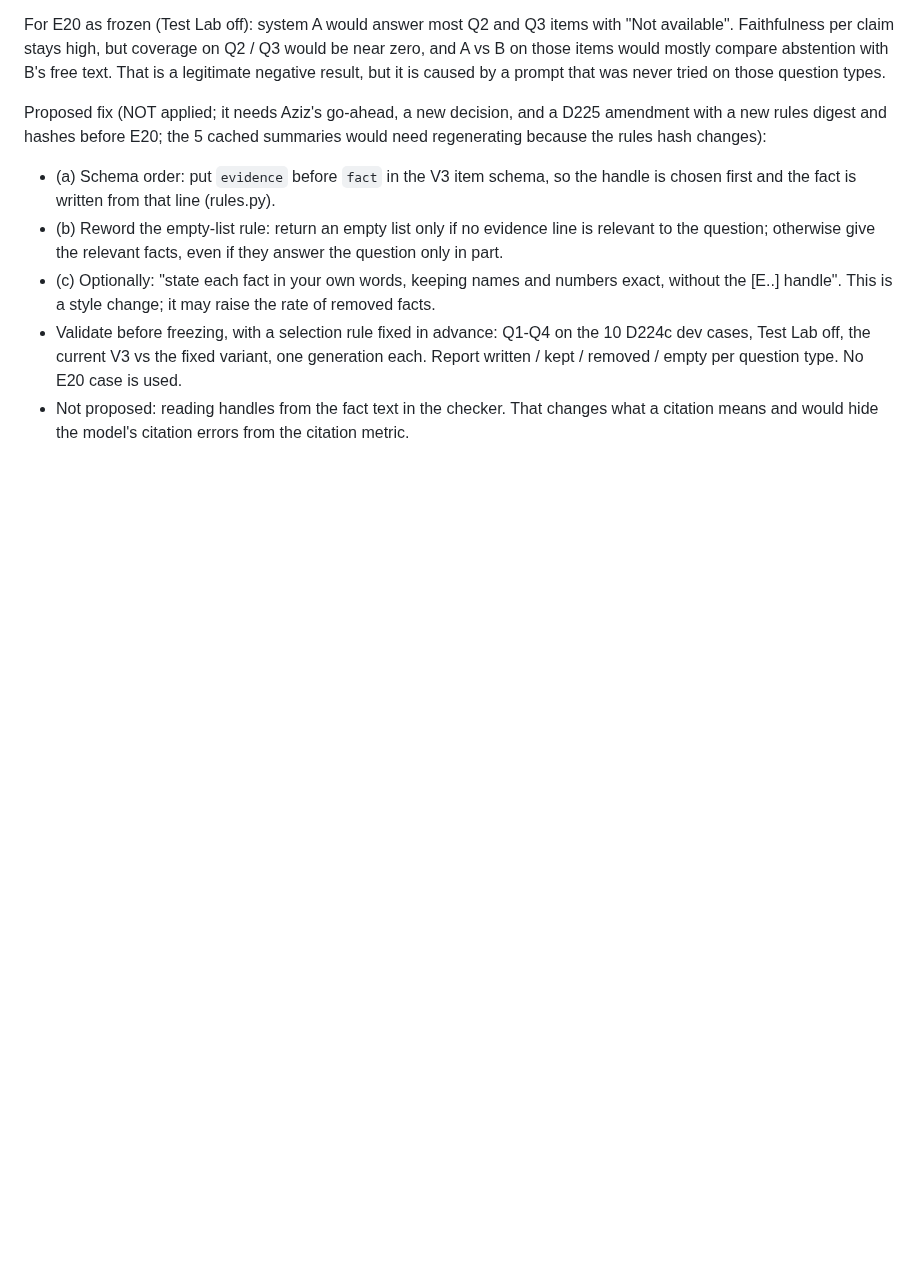
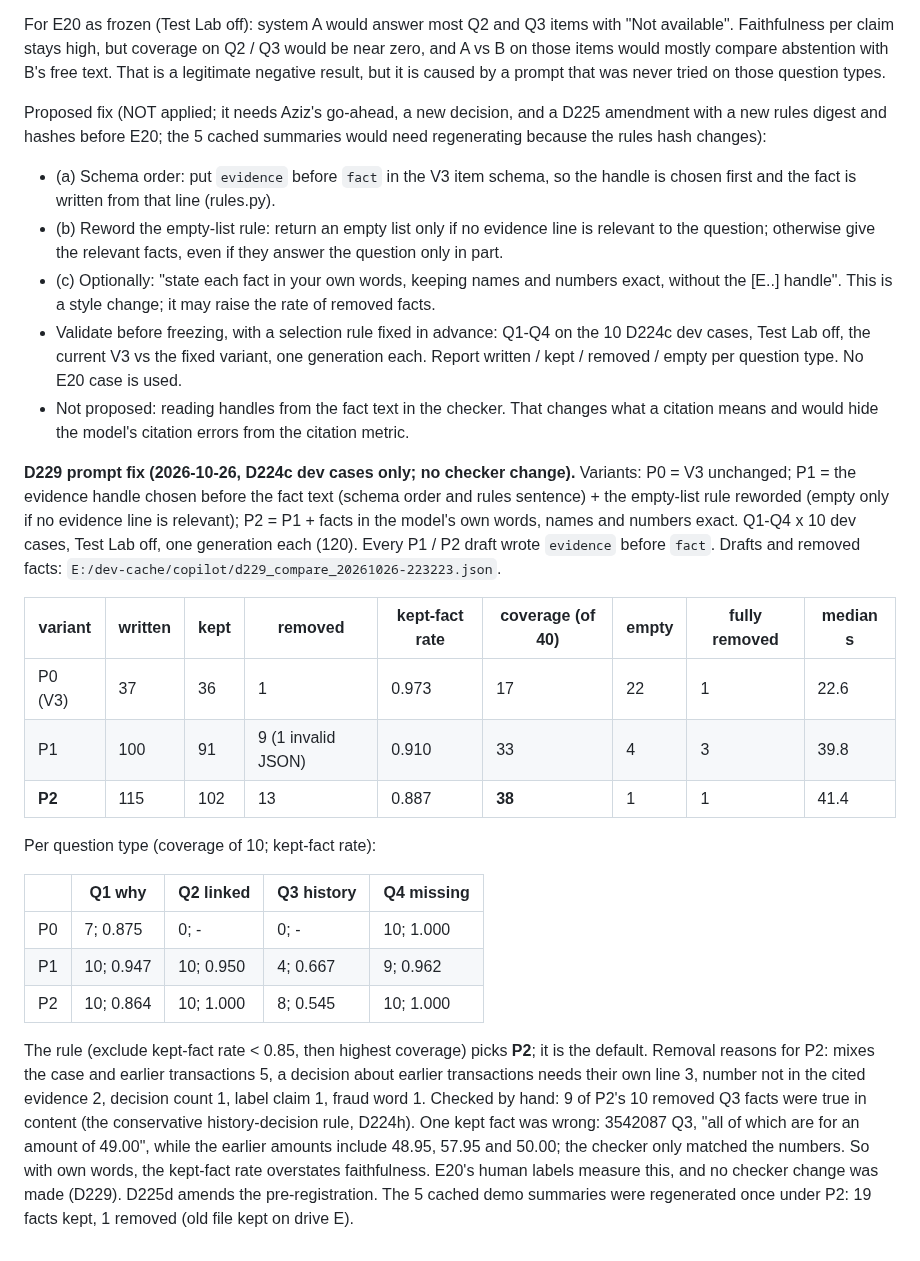
Before and after one commit to Aziz-ahmad555/vaultic-fraud-detection, a Markdown page: docs/plans/copilot_plan.md, the part around the change. Rendered like a GitHub page; blank space fills up the shorter version.

Commit message:
docs/plans/copilot_plan.md: D229 results (P0 / P1 / P2 on Q1-Q4 x 10 dev cases; rule picks P2: coverage 38/40, kept-fact rate 0.887), hand check of removed and kept facts, cached summaries regenerated under P2
Co-Authored-By: Claude Opus 5.5 <noreply@anthropic.com>

```diff
--- a/docs/plans/copilot_plan.md
+++ b/docs/plans/copilot_plan.md
@@ -369,3 +369,33 @@ hash changes):
   removed / empty per question type. No E20 case is used.
 - Not proposed: reading handles from the fact text in the checker. That changes what a citation means
   and would hide the model's citation errors from the citation metric.
+
+**D229 prompt fix (2026-10-26, D224c dev cases only; no checker change).** Variants: P0 = V3 unchanged;
+P1 = the evidence handle chosen before the fact text (schema order and rules sentence) + the empty-list
+rule reworded (empty only if no evidence line is relevant); P2 = P1 + facts in the model's own words,
+names and numbers exact. Q1-Q4 x 10 dev cases, Test Lab off, one generation each (120). Every P1 / P2
+draft wrote `evidence` before `fact`. Drafts and removed facts: `E:/dev-cache/copilot/d229_compare_20261026-223223.json`.
+
+| variant | written | kept | removed | kept-fact rate | coverage (of 40) | empty | fully removed | median s |
+|---|---|---|---|---|---|---|---|---|
+| P0 (V3) | 37 | 36 | 1 | 0.973 | 17 | 22 | 1 | 22.6 |
+| P1 | 100 | 91 | 9 (1 invalid JSON) | 0.910 | 33 | 4 | 3 | 39.8 |
+| **P2** | 115 | 102 | 13 | 0.887 | **38** | 1 | 1 | 41.4 |
+
+Per question type (coverage of 10; kept-fact rate):
+
+| | Q1 why | Q2 linked | Q3 history | Q4 missing |
+|---|---|---|---|---|
+| P0 | 7; 0.875 | 0; - | 0; - | 10; 1.000 |
+| P1 | 10; 0.947 | 10; 0.950 | 4; 0.667 | 9; 0.962 |
+| P2 | 10; 0.864 | 10; 1.000 | 8; 0.545 | 10; 1.000 |
+
+The rule (exclude kept-fact rate < 0.85, then highest coverage) picks **P2**; it is the default. Removal
+reasons for P2: mixes the case and earlier transactions 5, a decision about earlier transactions needs
+their own line 3, number not in the cited evidence 2, decision count 1, label claim 1, fraud word 1.
+Checked by hand: 9 of P2's 10 removed Q3 facts were true in content (the conservative history-decision
+rule, D224h). One kept fact was wrong: 3542087 Q3, "all of which are for an amount of 49.00", while the
+earlier amounts include 48.95, 57.95 and 50.00; the checker only matched the numbers. So with own words,
+the kept-fact rate overstates faithfulness. E20's human labels measure this, and no checker change was
+made (D229). D225d amends the pre-registration. The 5 cached demo summaries were regenerated once under
+P2: 19 facts kept, 1 removed (old file kept on drive E).
```
